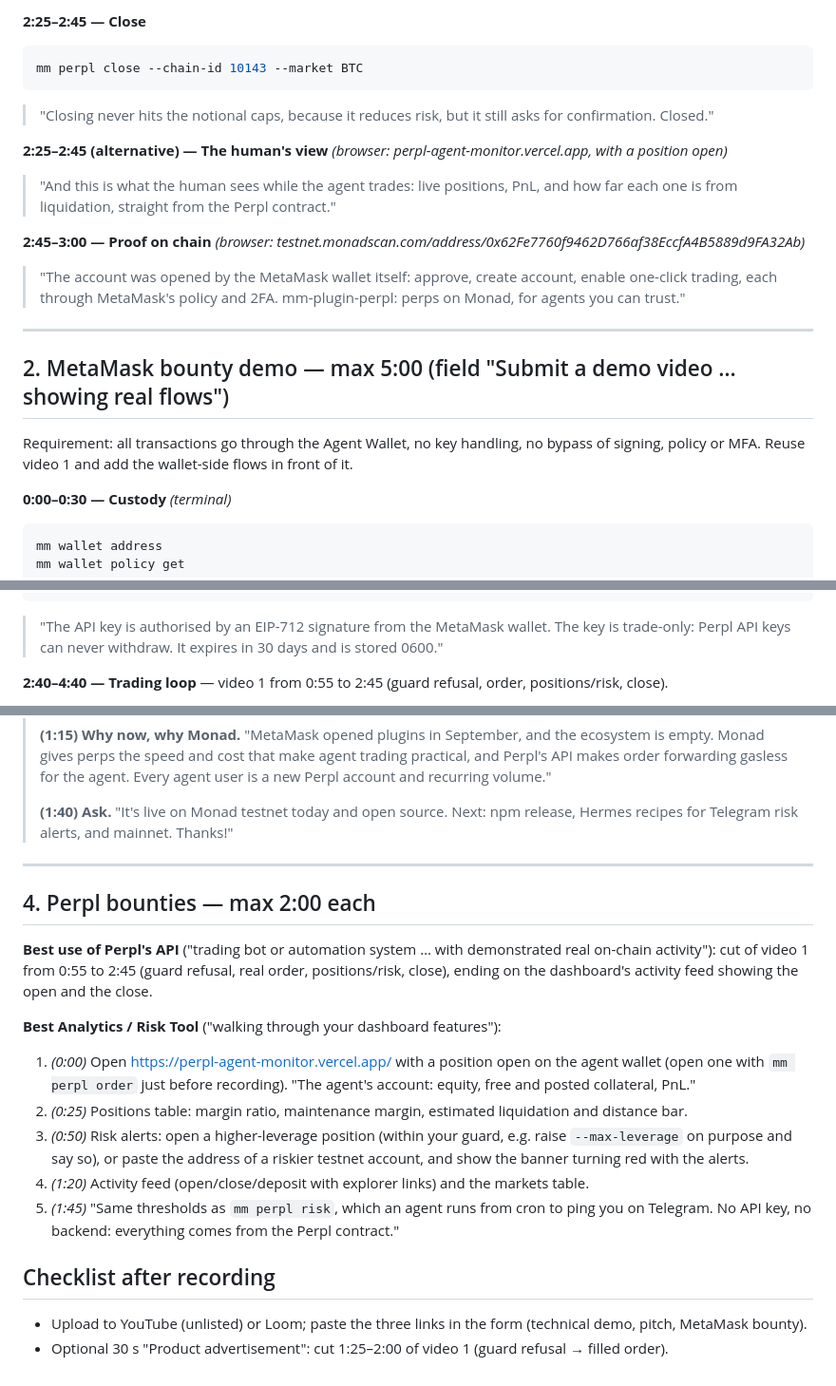
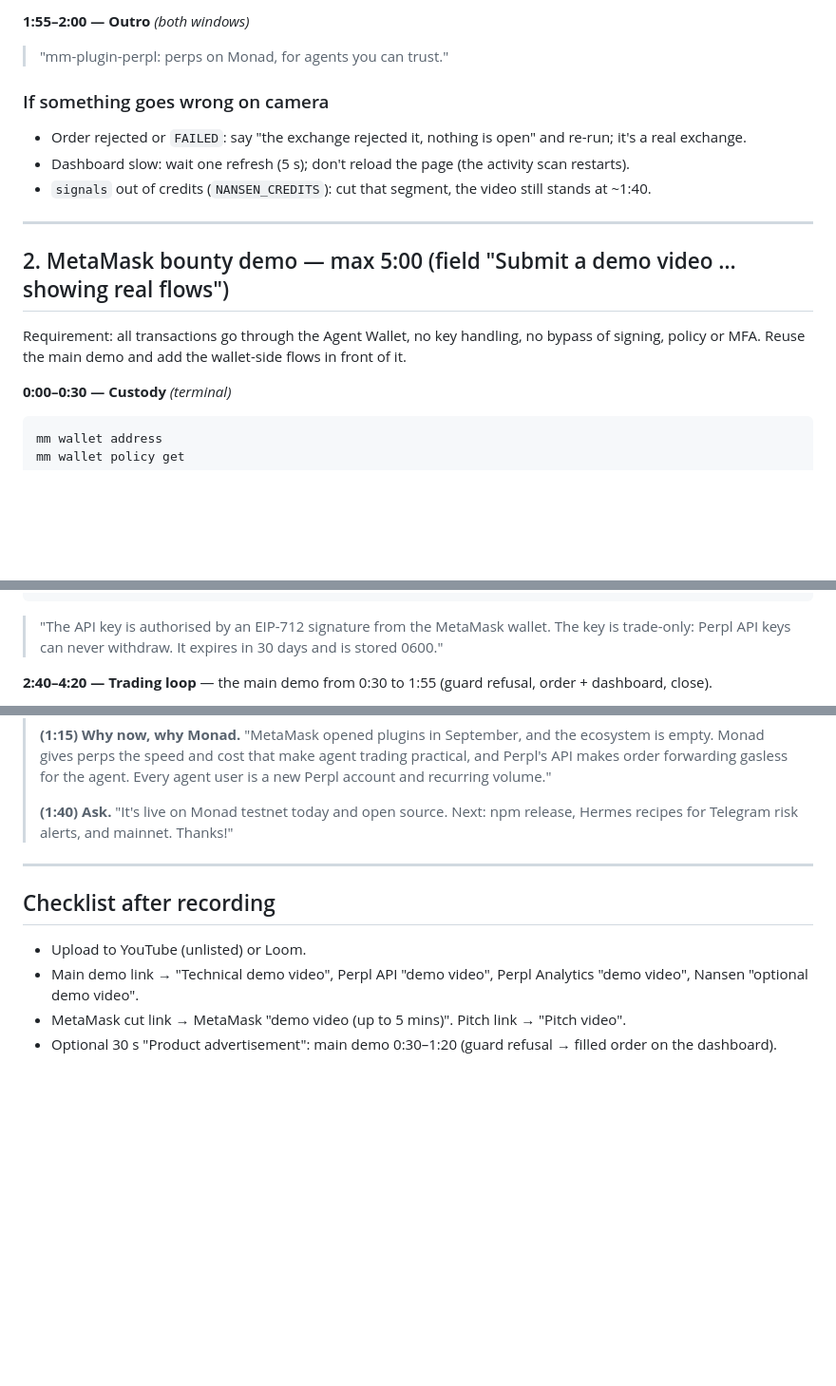
Before and after one commit to akugone/mm-plugin-perpl, a Markdown page: docs/DEMO_SCRIPT.md, 3 parts joined by grey strips. Shown at 95% size. Rendered like a GitHub page; blank space fills up the shorter version.

````diff
--- a/docs/DEMO_SCRIPT.md
+++ b/docs/DEMO_SCRIPT.md
@@ -59,24 +82,19 @@ mm perpl risk --chain-id 10143 --json
 
-**2:25–2:45 — Close**
-```bash
-mm perpl close --chain-id 10143 --market BTC
-```
-> "Closing never hits the notional caps, because it reduces risk, but it still asks for confirmation. Closed."
+**1:55–2:00 — Outro** *(both windows)*
+> "mm-plugin-perpl: perps on Monad, for agents you can trust."
 
-**2:25–2:45 (alternative) — The human's view** *(browser: perpl-agent-monitor.vercel.app, with a position open)*
-> "And this is what the human sees while the agent trades: live positions, PnL, and how far each one is from
-> liquidation, straight from the Perpl contract."
+### If something goes wrong on camera
 
-**2:45–3:00 — Proof on chain** *(browser: testnet.monadscan.com/address/0x62Fe7760f9462D766af38EccfA4B5889d9FA32Ab)*
-> "The account was opened by the MetaMask wallet itself: approve, create account, enable one-click trading,
-> each through MetaMask's policy and 2FA. mm-plugin-perpl: perps on Monad, for agents you can trust."
+- Order rejected or `FAILED`: say "the exchange rejected it, nothing is open" and re-run; it's a real exchange.
+- Dashboard slow: wait one refresh (5 s); don't reload the page (the activity scan restarts).
+- `signals` out of credits (`NANSEN_CREDITS`): cut that segment, the video still stands at ~1:40.
 
 ---
 
 ## 2. MetaMask bounty demo — max 5:00 (field "Submit a demo video … showing real flows")
 
 Requirement: all transactions go through the Agent Wallet, no key handling, no bypass of signing, policy or MFA.
-Reuse video 1 and add the wallet-side flows in front of it.
+Reuse the main demo and add the wallet-side flows in front of it.
 
 **0:00–0:30 — Custody** *(terminal)*
 ```bash
@@ -105,5 +123,5 @@ mm perpl enroll --chain-id 10143 --force
 > "The API key is authorised by an EIP-712 signature from the MetaMask wallet. The key is trade-only: Perpl API
 > keys can never withdraw. It expires in 30 days and is stored 0600."
 
-**2:40–4:40 — Trading loop** — video 1 from 0:55 to 2:45 (guard refusal, order, positions/risk, close).
+**2:40–4:20 — Trading loop** — the main demo from 0:30 to 1:55 (guard refusal, order + dashboard, close).
 
@@ -139,23 +157,10 @@ Face camera or voice over 3–4 simple visuals. Team, problem, why.
 
 ---
 
-## 4. Perpl bounties — max 2:00 each
-
-**Best use of Perpl's API** ("trading bot or automation system … with demonstrated real on-chain activity"): cut of
-video 1 from 0:55 to 2:45 (guard refusal, real order, positions/risk, close), ending on the dashboard's activity feed
-showing the open and the close.
-
-**Best Analytics / Risk Tool** ("walking through your dashboard features"):
-1. *(0:00)* Open https://perpl-agent-monitor.vercel.app/ with a position open on the agent wallet (open one with
-   `mm perpl order` just before recording). "The agent's account: equity, free and posted collateral, PnL."
-2. *(0:25)* Positions table: margin ratio, maintenance margin, estimated liquidation and distance bar.
-3. *(0:50)* Risk alerts: open a higher-leverage position (within your guard, e.g. raise `--max-leverage` on purpose and
-   say so), or paste the address of a riskier testnet account, and show the banner turning red with the alerts.
-4. *(1:20)* Activity feed (open/close/deposit with explorer links) and the markets table.
-5. *(1:45)* "Same thresholds as `mm perpl risk`, which an agent runs from cron to ping you on Telegram. No API key,
-   no backend: everything comes from the Perpl contract."
-
 ## Checklist after recording
 
-- Upload to YouTube (unlisted) or Loom; paste the three links in the form (technical demo, pitch, MetaMask bounty).
-- Optional 30 s "Product advertisement": cut 1:25–2:00 of video 1 (guard refusal → filled order).
+- Upload to YouTube (unlisted) or Loom.
+- Main demo link → "Technical demo video", Perpl API "demo video", Perpl Analytics "demo video", Nansen "optional
+  demo video".
+- MetaMask cut link → MetaMask "demo video (up to 5 mins)". Pitch link → "Pitch video".
+- Optional 30 s "Product advertisement": main demo 0:30–1:20 (guard refusal → filled order on the dashboard).
````
Also changed, not shown: other parts of docs/DEMO_SCRIPT.md (+58 -35 lines).
